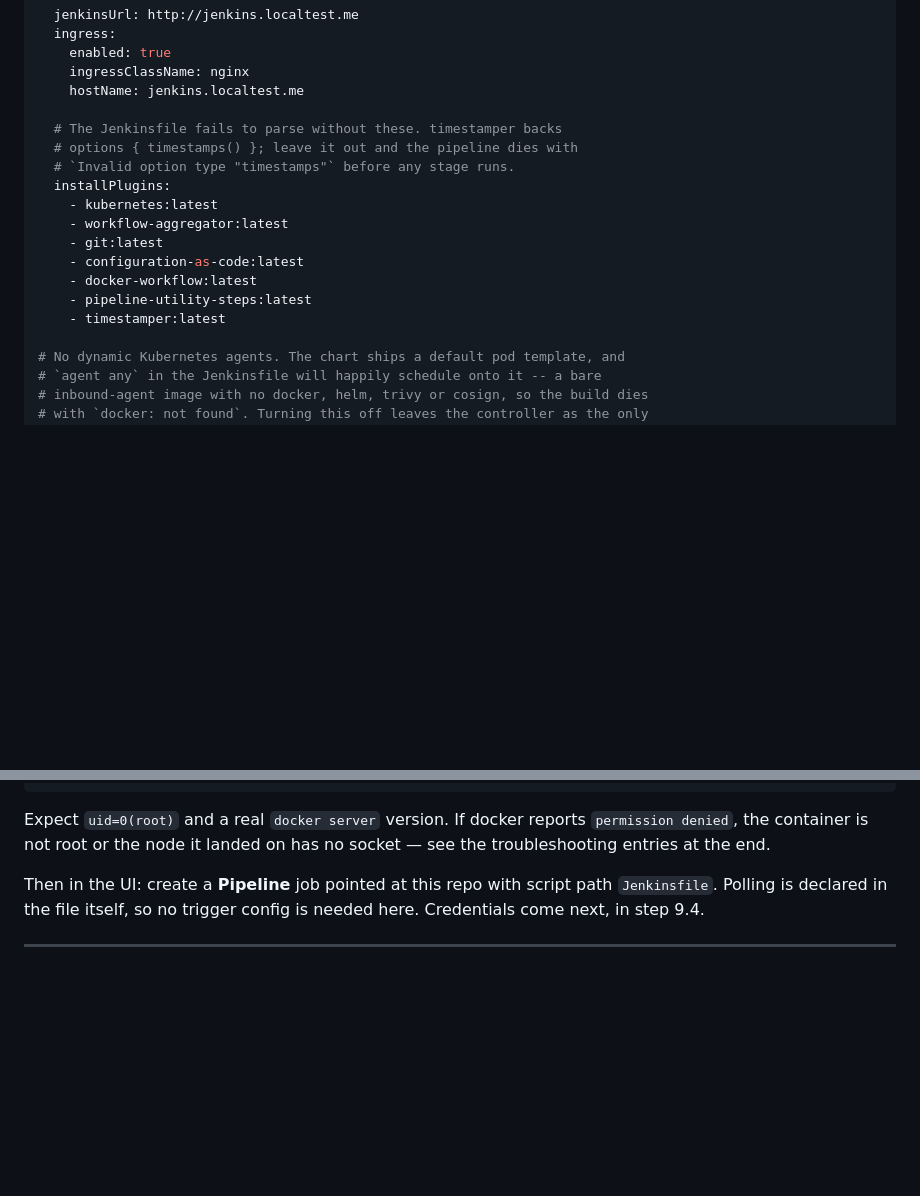
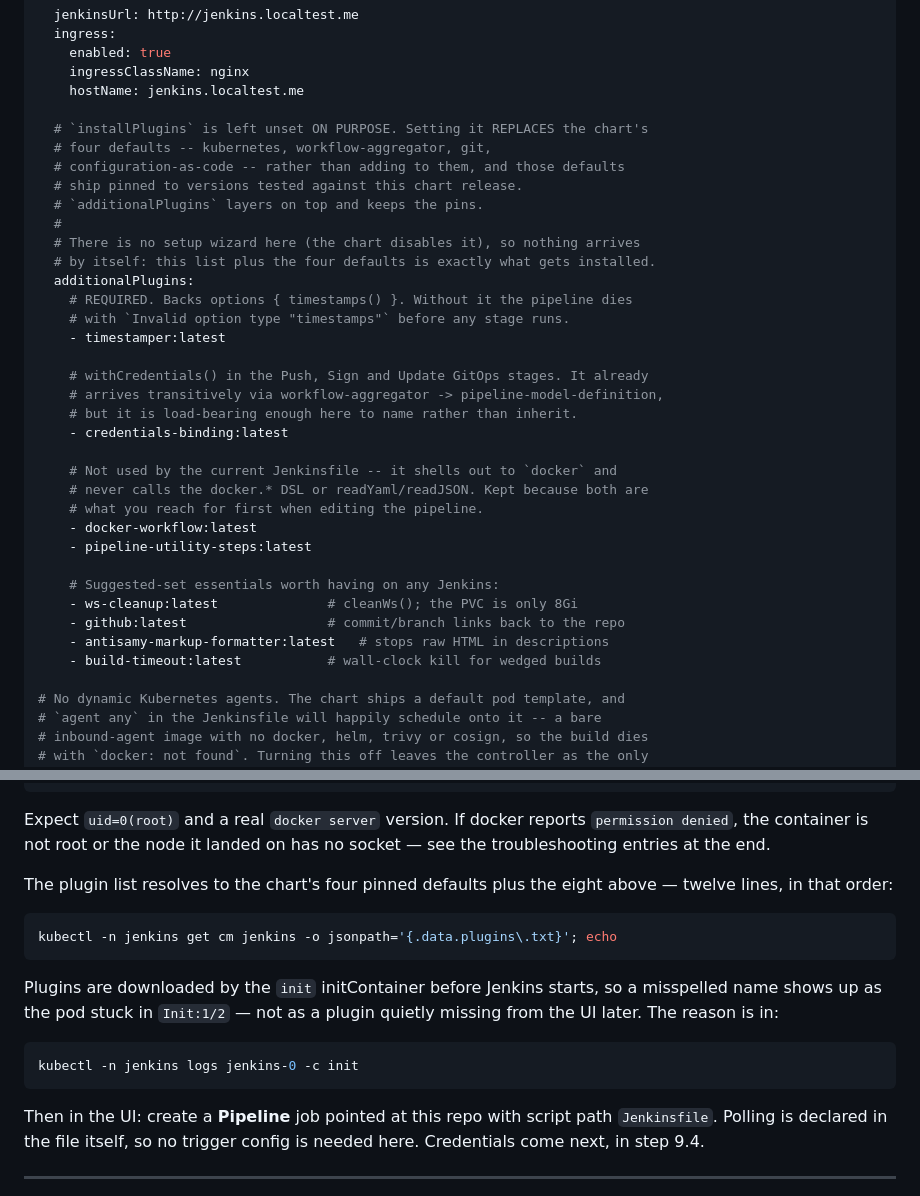
Before and after one commit to Jahadul-Rakib/test-app, a Markdown page: abc_local_setup/local-kind-setup.md, 2 parts joined by grey strips. GitHub-like rendering; blank space fills up the shorter version.

Commit message:
Add Jenkins plugins additively, rename its image
controller.installPlugins REPLACES the chart's four defaults rather than
adding to them, so the previous list silently traded kubernetes, git,
workflow-aggregator and configuration-as-code at their chart-tested pins for
whatever :latest resolves to. additionalPlugins is the additive key; the
rendered plugins.txt now carries the four pinned defaults followed by the
eight named here.

Corrected the claim that the Jenkinsfile fails to parse without all of them.
Only timestamper is load-bearing, for options { timestamps() }. docker-workflow
and pipeline-utility-steps are unused -- the pipeline shells out to `docker`
and never calls the docker.* DSL or readYaml/readJSON -- and are kept as
convenience, now labelled as such. credentials-binding backs withCredentials in
three stages and was never listed; it arrives transitively via
pipeline-model-definition, but is named explicitly rather than inherited.

Added ws-cleanup, github, antisamy-markup-formatter and build-timeout. The rest
of the setup wizard's suggested set is left out on purpose: every plugin costs
heap on a stack this document budgets at 4 GB. initializeOnce stays off for the
same class of reason -- it would silently ignore later plugin-list edits on
helm upgrade.

Renamed the controller image jenkins-notes-app -> notes-app-jenkins. It sits
beside docker.io/jahadulrakib/notes-app in `docker images` and read as a
variant of the application image rather than the Jenkins it actually is. The
new order keeps the project scoping that avoids colliding with other local
jenkins images.

Co-Authored-By: Claude Opus 5 (1M context) <noreply@anthropic.com>

````diff
--- a/abc_local_setup/local-kind-setup.md
+++ b/abc_local_setup/local-kind-setup.md
@@ -441,17 +441,35 @@ controller:
     ingressClassName: nginx
     hostName: jenkins.localtest.me
 
-  # The Jenkinsfile fails to parse without these. timestamper backs
-  # options { timestamps() }; leave it out and the pipeline dies with
-  # `Invalid option type "timestamps"` before any stage runs.
-  installPlugins:
-    - kubernetes:latest
-    - workflow-aggregator:latest
-    - git:latest
-    - configuration-as-code:latest
+  # `installPlugins` is left unset ON PURPOSE. Setting it REPLACES the chart's
+  # four defaults -- kubernetes, workflow-aggregator, git,
+  # configuration-as-code -- rather than adding to them, and those defaults
+  # ship pinned to versions tested against this chart release.
+  # `additionalPlugins` layers on top and keeps the pins.
+  #
+  # There is no setup wizard here (the chart disables it), so nothing arrives
+  # by itself: this list plus the four defaults is exactly what gets installed.
+  additionalPlugins:
+    # REQUIRED. Backs options { timestamps() }. Without it the pipeline dies
+    # with `Invalid option type "timestamps"` before any stage runs.
+    - timestamper:latest
+
+    # withCredentials() in the Push, Sign and Update GitOps stages. It already
+    # arrives transitively via workflow-aggregator -> pipeline-model-definition,
+    # but it is load-bearing enough here to name rather than inherit.
+    - credentials-binding:latest
+
+    # Not used by the current Jenkinsfile -- it shells out to `docker` and
+    # never calls the docker.* DSL or readYaml/readJSON. Kept because both are
+    # what you reach for first when editing the pipeline.
     - docker-workflow:latest
     - pipeline-utility-steps:latest
-    - timestamper:latest
+
+    # Suggested-set essentials worth having on any Jenkins:
+    - ws-cleanup:latest              # cleanWs(); the PVC is only 8Gi
+    - github:latest                  # commit/branch links back to the repo
+    - antisamy-markup-formatter:latest   # stops raw HTML in descriptions
+    - build-timeout:latest           # wall-clock kill for wedged builds
 
 # No dynamic Kubernetes agents. The chart ships a default pod template, and
 # `agent any` in the Jenkinsfile will happily schedule onto it -- a bare
@@ -491,6 +509,21 @@ kubectl -n jenkins exec jenkins-0 -c jenkins -- sh -c \
 Expect `uid=0(root)` and a real `docker server` version. If docker reports
 `permission denied`, the container is not root or the node it landed on has no
 socket — see the troubleshooting entries at the end.
+
+The plugin list resolves to the chart's four pinned defaults plus the eight
+above — twelve lines, in that order:
+
+```sh
+kubectl -n jenkins get cm jenkins -o jsonpath='{.data.plugins\.txt}'; echo
+```
+
+Plugins are downloaded by the `init` initContainer before Jenkins starts, so a
+misspelled name shows up as the pod stuck in `Init:1/2` — not as a plugin
+quietly missing from the UI later. The reason is in:
+
+```sh
+kubectl -n jenkins logs jenkins-0 -c init
+```
 
 Then in the UI: create a **Pipeline** job pointed at this repo with script path
 `Jenkinsfile`. Polling is declared in the file itself, so no trigger config is
````
Also changed, not shown: other parts of abc_local_setup/local-kind-setup.md (+6 -6 lines).
